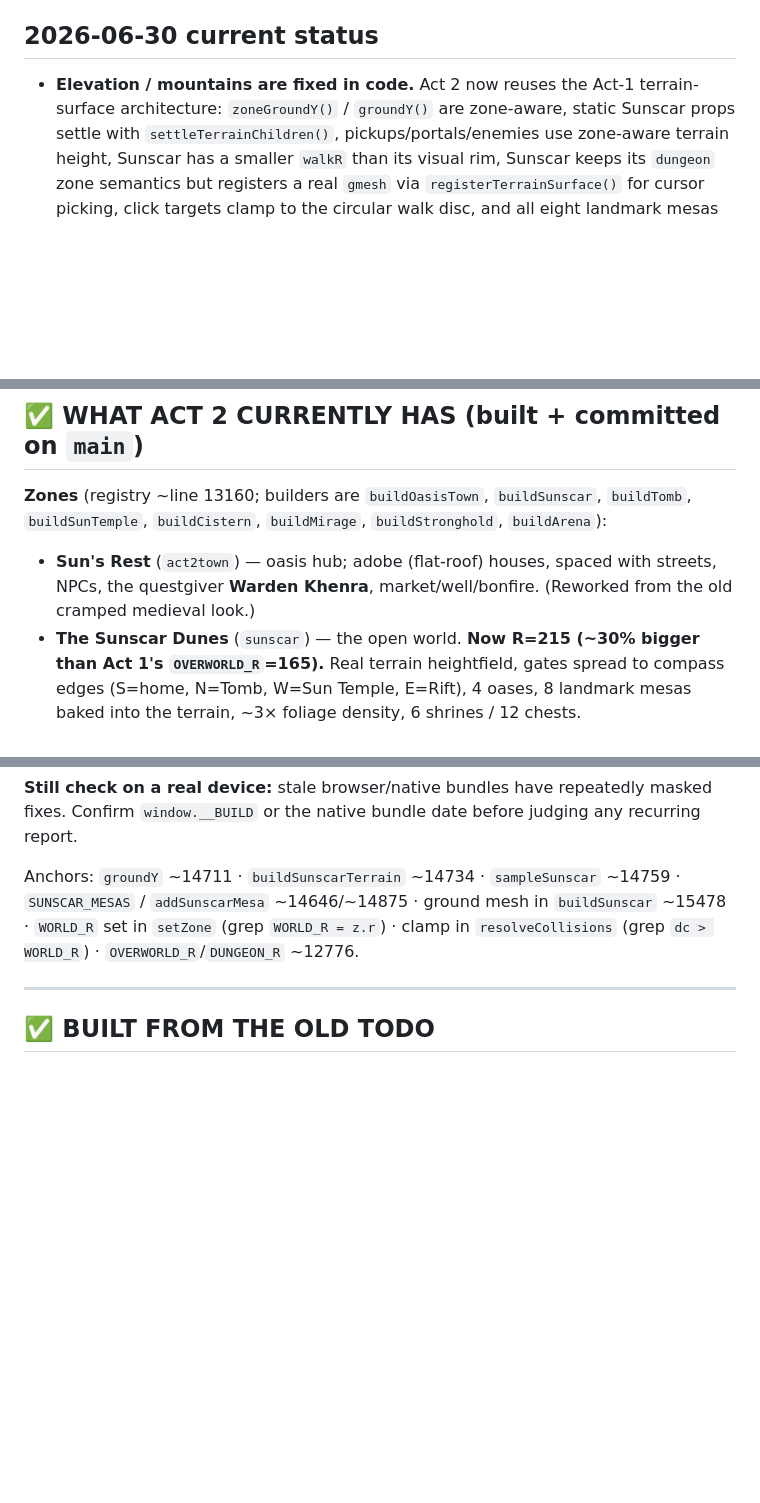
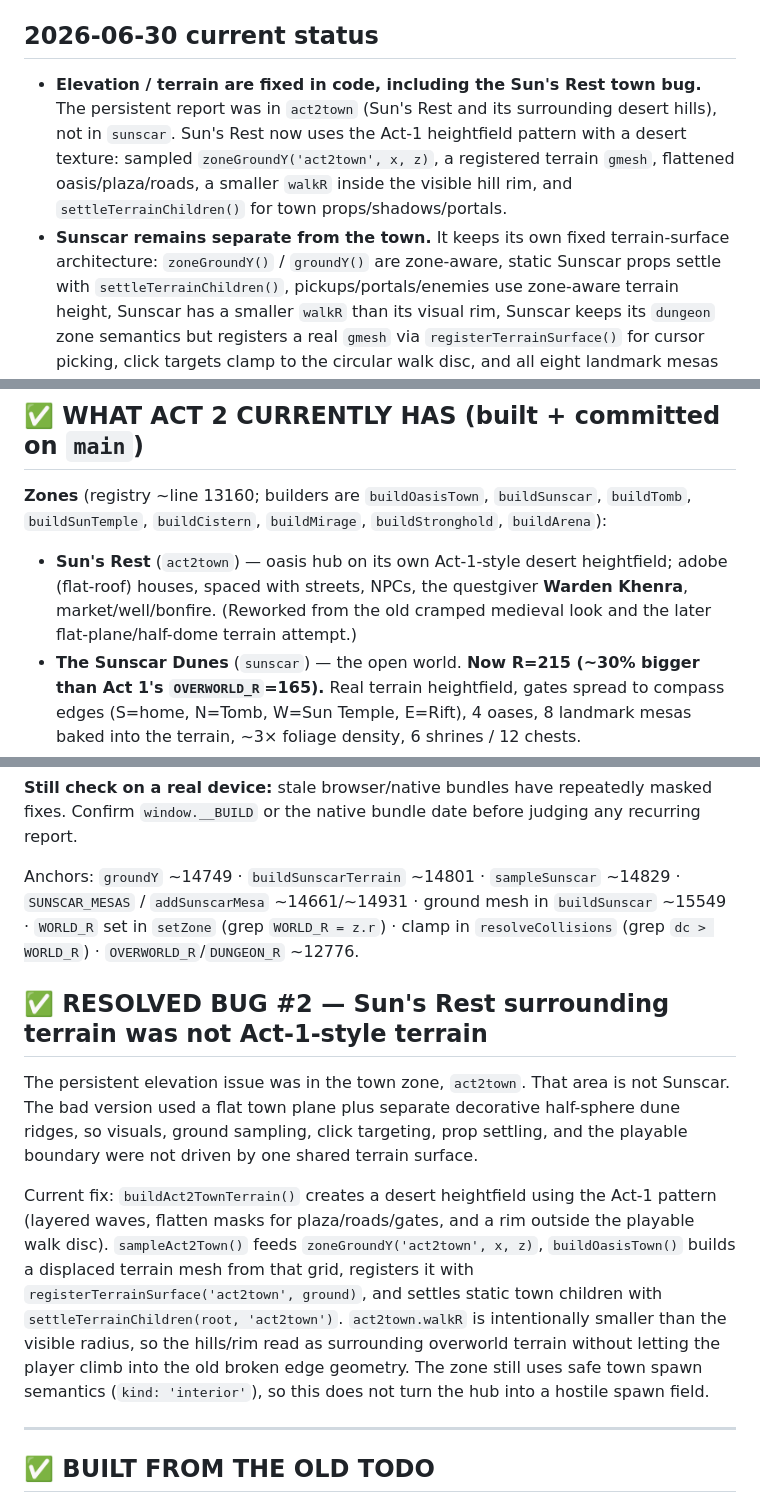
Before and after one commit to guyz/sanctum, a Markdown page: ACT2_TODO.md, 3 parts joined by grey strips. Rendered like a GitHub page; blank space fills up the shorter version.

Commit message:
Rebuild Act 2 town terrain

```diff
--- a/ACT2_TODO.md
+++ b/ACT2_TODO.md
@@ -5,7 +5,12 @@ Everything Act-2 is in the one file `sanctum-of-ash.html` (~31MB; game JS is in
 `<script id="game">`; huge base64 lines — always grep length-filtered: `awk 'length($0)<300 && /X/{print NR": "$0}'`).
 
 ## 2026-06-30 current status
-- **Elevation / mountains are fixed in code.** Act 2 now reuses the Act-1 terrain-surface architecture:
+- **Elevation / terrain are fixed in code, including the Sun's Rest town bug.** The persistent report was
+  in `act2town` (Sun's Rest and its surrounding desert hills), not in `sunscar`. Sun's Rest now uses the
+  Act-1 heightfield pattern with a desert texture: sampled `zoneGroundY('act2town', x, z)`, a registered
+  terrain `gmesh`, flattened oasis/plaza/roads, a smaller `walkR` inside the visible hill rim, and
+  `settleTerrainChildren()` for town props/shadows/portals.
+- **Sunscar remains separate from the town.** It keeps its own fixed terrain-surface architecture:
   `zoneGroundY()` / `groundY()` are zone-aware, static Sunscar props settle with `settleTerrainChildren()`,
   pickups/portals/enemies use zone-aware terrain height, Sunscar has a smaller `walkR` than its visual rim,
   Sunscar keeps its `dungeon` zone semantics but registers a real `gmesh` via `registerTerrainSurface()` for
@@ -36,8 +41,9 @@ Everything Act-2 is in the one file `sanctum-of-ash.html` (~31MB; game JS is in
 
 **Zones** (registry ~line 13160; builders are `buildOasisTown`, `buildSunscar`, `buildTomb`, `buildSunTemple`,
 `buildCistern`, `buildMirage`, `buildStronghold`, `buildArena`):
-- **Sun's Rest** (`act2town`) — oasis hub; adobe (flat-roof) houses, spaced with streets, NPCs, the
-  questgiver **Warden Khenra**, market/well/bonfire. (Reworked from the old cramped medieval look.)
+- **Sun's Rest** (`act2town`) — oasis hub on its own Act-1-style desert heightfield; adobe (flat-roof)
+  houses, spaced with streets, NPCs, the questgiver **Warden Khenra**, market/well/bonfire. (Reworked from
+  the old cramped medieval look and the later flat-plane/half-dome terrain attempt.)
 - **The Sunscar Dunes** (`sunscar`) — the open world. **Now R=215 (~30% bigger than Act 1's `OVERWORLD_R`=165).**
   Real terrain heightfield, gates spread to compass edges (S=home, N=Tomb, W=Sun Temple, E=Rift), 4 oases,
   8 landmark mesas baked into the terrain, ~3× foliage density, 6 shrines / 12 chests.
@@ -89,10 +95,25 @@ click targets to the walk disc, and makes mid-map mesas separate collidable scen
 **Still check on a real device:** stale browser/native bundles have repeatedly masked fixes. Confirm
 `window.__BUILD` or the native bundle date before judging any recurring report.
 
-Anchors: `groundY` ~14711 · `buildSunscarTerrain` ~14734 · `sampleSunscar` ~14759 · `SUNSCAR_MESAS` /
-`addSunscarMesa` ~14646/~14875 · ground mesh in `buildSunscar` ~15478 · `WORLD_R` set in `setZone`
+Anchors: `groundY` ~14749 · `buildSunscarTerrain` ~14801 · `sampleSunscar` ~14829 · `SUNSCAR_MESAS` /
+`addSunscarMesa` ~14661/~14931 · ground mesh in `buildSunscar` ~15549 · `WORLD_R` set in `setZone`
 (grep `WORLD_R = z.r`) · clamp in `resolveCollisions` (grep `dc > WORLD_R`) · `OVERWORLD_R`/`DUNGEON_R`
 ~12776.
+
+## ✅ RESOLVED BUG #2 — Sun's Rest surrounding terrain was not Act-1-style terrain
+
+The persistent elevation issue was in the town zone, `act2town`. That area is not Sunscar. The bad version
+used a flat town plane plus separate decorative half-sphere dune ridges, so visuals, ground sampling, click
+targeting, prop settling, and the playable boundary were not driven by one shared terrain surface.
+
+Current fix: `buildAct2TownTerrain()` creates a desert heightfield using the Act-1 pattern (layered waves,
+flatten masks for plaza/roads/gates, and a rim outside the playable walk disc). `sampleAct2Town()` feeds
+`zoneGroundY('act2town', x, z)`, `buildOasisTown()` builds a displaced terrain mesh from that grid, registers
+it with `registerTerrainSurface('act2town', ground)`, and settles static town children with
+`settleTerrainChildren(root, 'act2town')`. `act2town.walkR` is intentionally smaller than the visible radius,
+so the hills/rim read as surrounding overworld terrain without letting the player climb into the old broken
+edge geometry. The zone still uses safe town spawn semantics (`kind: 'interior'`), so this does not turn the
+hub into a hostile spawn field.
 
 ---
 
```
Also changed, not shown: ACT2_PROGRESS.md (+14 -0 lines), ACT2_TESTREPORT.md (+9 -0 lines).
